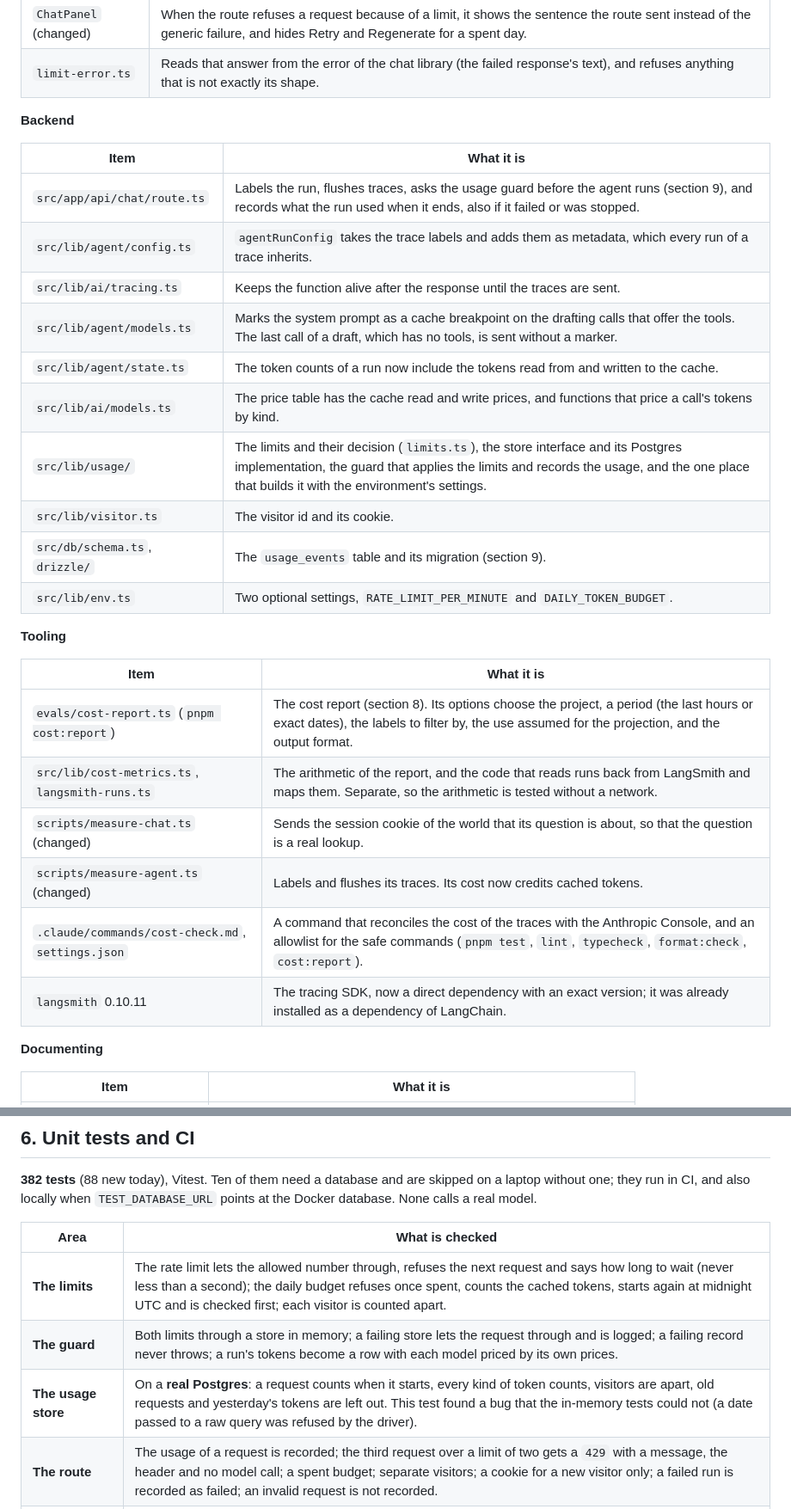
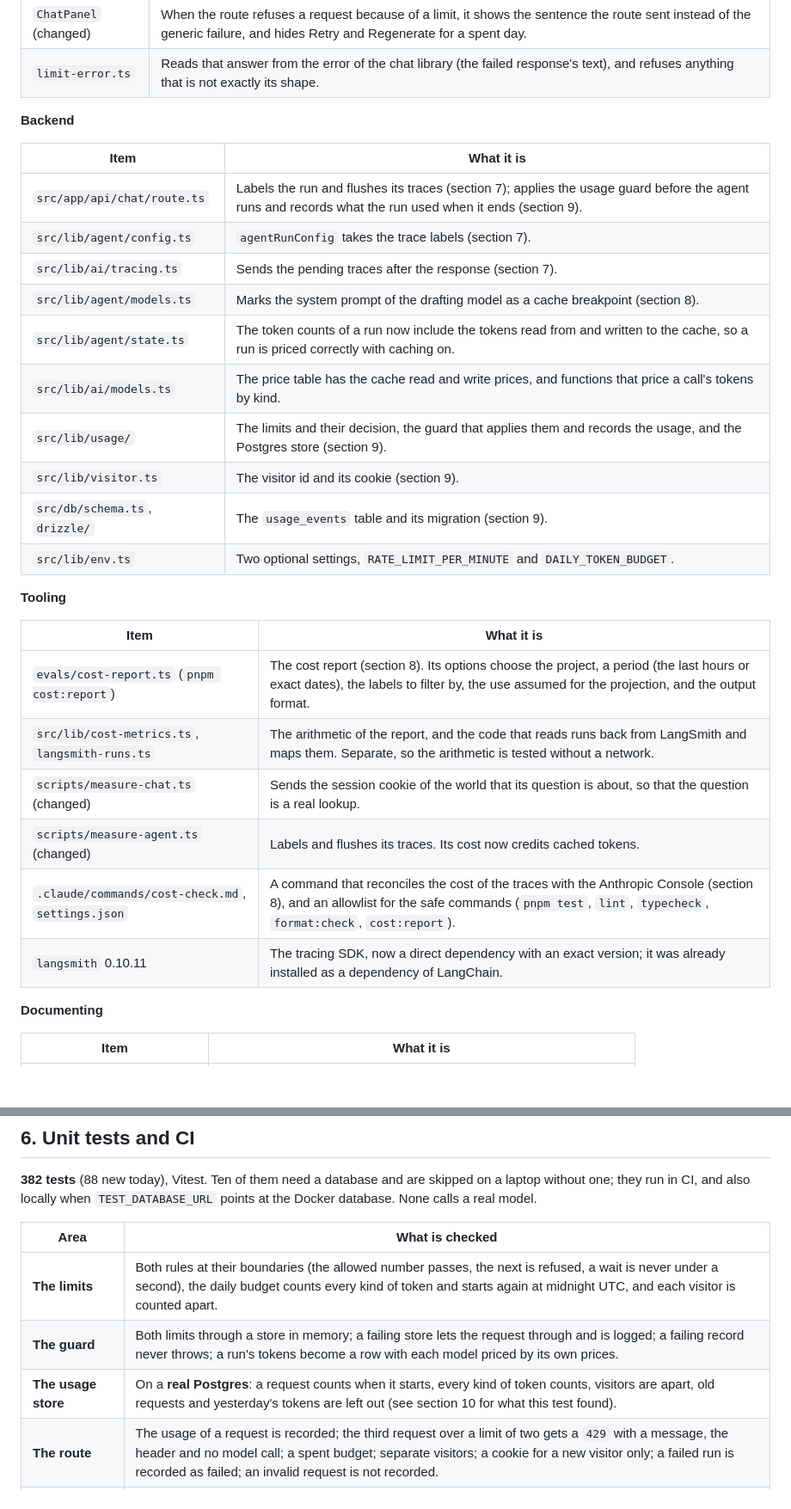
Before and after one commit to homayoun-afshari/loreweaver, a Markdown page: docs/reports/day-5.md, 2 parts joined by grey strips. Shown at 86% size. Rendered like a GitHub page; blank space fills up the shorter version.

```diff
--- a/docs/reports/day-5.md
+++ b/docs/reports/day-5.md
@@ -35,29 +36,29 @@ The product can now say what a question costs and where its time goes, and one v
 
 **Backend**
 
-| Item                           | What it is                                                                                                                                                                                                                   |
-| ------------------------------ | ---------------------------------------------------------------------------------------------------------------------------------------------------------------------------------------------------------------------------- |
-| `src/app/api/chat/route.ts`    | Labels the run, flushes traces, asks the usage guard before the agent runs (section 9), and records what the run used when it ends, also if it failed or was stopped.                                                        |
-| `src/lib/agent/config.ts`      | `agentRunConfig` takes the trace labels and adds them as metadata, which every run of a trace inherits.                                                                                                                      |
-| `src/lib/ai/tracing.ts`        | Keeps the function alive after the response until the traces are sent.                                                                                                                                                       |
-| `src/lib/agent/models.ts`      | Marks the system prompt as a cache breakpoint on the drafting calls that offer the tools. The last call of a draft, which has no tools, is sent without a marker.                                                            |
-| `src/lib/agent/state.ts`       | The token counts of a run now include the tokens read from and written to the cache.                                                                                                                                         |
-| `src/lib/ai/models.ts`         | The price table has the cache read and write prices, and functions that price a call's tokens by kind.                                                                                                                       |
-| `src/lib/usage/`               | The limits and their decision (`limits.ts`), the store interface and its Postgres implementation, the guard that applies the limits and records the usage, and the one place that builds it with the environment's settings. |
-| `src/lib/visitor.ts`           | The visitor id and its cookie.                                                                                                                                                                                               |
-| `src/db/schema.ts`, `drizzle/` | The `usage_events` table and its migration (section 9).                                                                                                                                                                      |
-| `src/lib/env.ts`               | Two optional settings, `RATE_LIMIT_PER_MINUTE` and `DAILY_TOKEN_BUDGET`.                                                                                                                                                     |
+| Item                           | What it is                                                                                                                                               |
+| ------------------------------ | -------------------------------------------------------------------------------------------------------------------------------------------------------- |
+| `src/app/api/chat/route.ts`    | Labels the run and flushes its traces (section 7); applies the usage guard before the agent runs and records what the run used when it ends (section 9). |
+| `src/lib/agent/config.ts`      | `agentRunConfig` takes the trace labels (section 7).                                                                                                     |
+| `src/lib/ai/tracing.ts`        | Sends the pending traces after the response (section 7).                                                                                                 |
+| `src/lib/agent/models.ts`      | Marks the system prompt of the drafting model as a cache breakpoint (section 8).                                                                         |
+| `src/lib/agent/state.ts`       | The token counts of a run now include the tokens read from and written to the cache, so a run is priced correctly with caching on.                       |
+| `src/lib/ai/models.ts`         | The price table has the cache read and write prices, and functions that price a call's tokens by kind.                                                   |
+| `src/lib/usage/`               | The limits and their decision, the guard that applies them and records the usage, and the Postgres store (section 9).                                    |
+| `src/lib/visitor.ts`           | The visitor id and its cookie (section 9).                                                                                                               |
+| `src/db/schema.ts`, `drizzle/` | The `usage_events` table and its migration (section 9).                                                                                                  |
+| `src/lib/env.ts`               | Two optional settings, `RATE_LIMIT_PER_MINUTE` and `DAILY_TOKEN_BUDGET`.                                                                                 |
 
 **Tooling**
 
-| Item                                              | What it is                                                                                                                                                                                 |
-| ------------------------------------------------- | ------------------------------------------------------------------------------------------------------------------------------------------------------------------------------------------ |
-| `evals/cost-report.ts` (`pnpm cost:report`)       | The cost report (section 8). Its options choose the project, a period (the last hours or exact dates), the labels to filter by, the use assumed for the projection, and the output format. |
-| `src/lib/cost-metrics.ts`, `langsmith-runs.ts`    | The arithmetic of the report, and the code that reads runs back from LangSmith and maps them. Separate, so the arithmetic is tested without a network.                                     |
-| `scripts/measure-chat.ts` (changed)               | Sends the session cookie of the world that its question is about, so that the question is a real lookup.                                                                                   |
-| `scripts/measure-agent.ts` (changed)              | Labels and flushes its traces. Its cost now credits cached tokens.                                                                                                                         |
-| `.claude/commands/cost-check.md`, `settings.json` | A command that reconciles the cost of the traces with the Anthropic Console, and an allowlist for the safe commands (`pnpm test`, `lint`, `typecheck`, `format:check`, `cost:report`).     |
-| `langsmith` 0.10.11                               | The tracing SDK, now a direct dependency with an exact version; it was already installed as a dependency of LangChain.                                                                     |
+| Item                                              | What it is                                                                                                                                                                                         |
+| ------------------------------------------------- | -------------------------------------------------------------------------------------------------------------------------------------------------------------------------------------------------- |
+| `evals/cost-report.ts` (`pnpm cost:report`)       | The cost report (section 8). Its options choose the project, a period (the last hours or exact dates), the labels to filter by, the use assumed for the projection, and the output format.         |
+| `src/lib/cost-metrics.ts`, `langsmith-runs.ts`    | The arithmetic of the report, and the code that reads runs back from LangSmith and maps them. Separate, so the arithmetic is tested without a network.                                             |
+| `scripts/measure-chat.ts` (changed)               | Sends the session cookie of the world that its question is about, so that the question is a real lookup.                                                                                           |
+| `scripts/measure-agent.ts` (changed)              | Labels and flushes its traces. Its cost now credits cached tokens.                                                                                                                                 |
+| `.claude/commands/cost-check.md`, `settings.json` | A command that reconciles the cost of the traces with the Anthropic Console (section 8), and an allowlist for the safe commands (`pnpm test`, `lint`, `typecheck`, `format:check`, `cost:report`). |
+| `langsmith` 0.10.11                               | The tracing SDK, now a direct dependency with an exact version; it was already installed as a dependency of LangChain.                                                                             |
 
 **Documenting**
 
@@ -92,9 +93,9 @@ All the other URLs are as in the Day 4 report.
 
 | Area                    | What is checked                                                                                                                                                                                                                                                                  |
 | ----------------------- | -------------------------------------------------------------------------------------------------------------------------------------------------------------------------------------------------------------------------------------------------------------------------------- |
-| **The limits**          | The rate limit lets the allowed number through, refuses the next request and says how long to wait (never less than a second); the daily budget refuses once spent, counts the cached tokens, starts again at midnight UTC and is checked first; each visitor is counted apart.  |
+| **The limits**          | Both rules at their boundaries (the allowed number passes, the next is refused, a wait is never under a second), the daily budget counts every kind of token and starts again at midnight UTC, and each visitor is counted apart.                                                |
 | **The guard**           | Both limits through a store in memory; a failing store lets the request through and is logged; a failing record never throws; a run's tokens become a row with each model priced by its own prices.                                                                              |
-| **The usage store**     | On a **real Postgres**: a request counts when it starts, every kind of token counts, visitors are apart, old requests and yesterday's tokens are left out. This test found a bug that the in-memory tests could not (a date passed to a raw query was refused by the driver).    |
+| **The usage store**     | On a **real Postgres**: a request counts when it starts, every kind of token counts, visitors are apart, old requests and yesterday's tokens are left out (see section 10 for what this test found).                                                                             |
 | **The route**           | The usage of a request is recorded; the third request over a limit of two gets a `429` with a message, the header and no model call; a spent budget; separate visitors; a cookie for a new visitor only; a failed run is recorded as failed; an invalid request is not recorded. |
 | **The visitor**         | The cookie is read and validated (a malformed value is not trusted), a new id is random, and the cookie is HttpOnly and Secure when deployed.                                                                                                                                    |
 | **The tokens**          | The cached tokens are read from a reply, added up and priced at their own prices, and taken out of the input, which includes them.                                                                                                                                               |
```
Also changed, not shown: other parts of docs/reports/day-5.md (+15 -16 lines).
